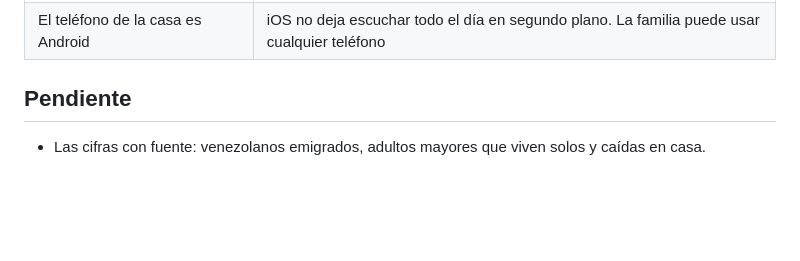
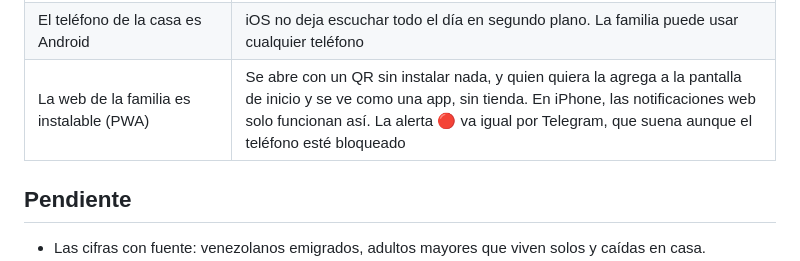
Before and after one commit to platanus-hack/platanus-hack-26-ve-team-25, a Markdown page: docs/contexto.md, the part around the change. Drawn GitHub-style; blank space fills up the shorter version.

Commit message:
docs: la web de la familia será instalable (PWA)
Co-Authored-By: Claude Opus 5.5 <noreply@anthropic.com>

```diff
--- a/docs/contexto.md
+++ b/docs/contexto.md
@@ -63,6 +63,7 @@ Ninguno de los proyectos anteriores de Platanus Hack lo hace.
 | El audio llega crudo al modelo | YAMNet se entrenó con audio ruidoso. Limpiarlo le muestra un sonido que nunca vio, y los supresores de voz borran la alarma y el golpe |
 | La alarma se apaga pasando la mano por encima | El sensor de proximidad evita tener que atinarle a un botón a quien ve mal o tiene temblor. El botón grande queda por si el sensor falla |
 | El teléfono de la casa es Android | iOS no deja escuchar todo el día en segundo plano. La familia puede usar cualquier teléfono |
+| La web de la familia es instalable (PWA) | Se abre con un QR sin instalar nada, y quien quiera la agrega a la pantalla de inicio y se ve como una app, sin tienda. En iPhone, las notificaciones web solo funcionan así. La alerta 🔴 va igual por Telegram, que suena aunque el teléfono esté bloqueado |
 
 ## Pendiente
 
```
